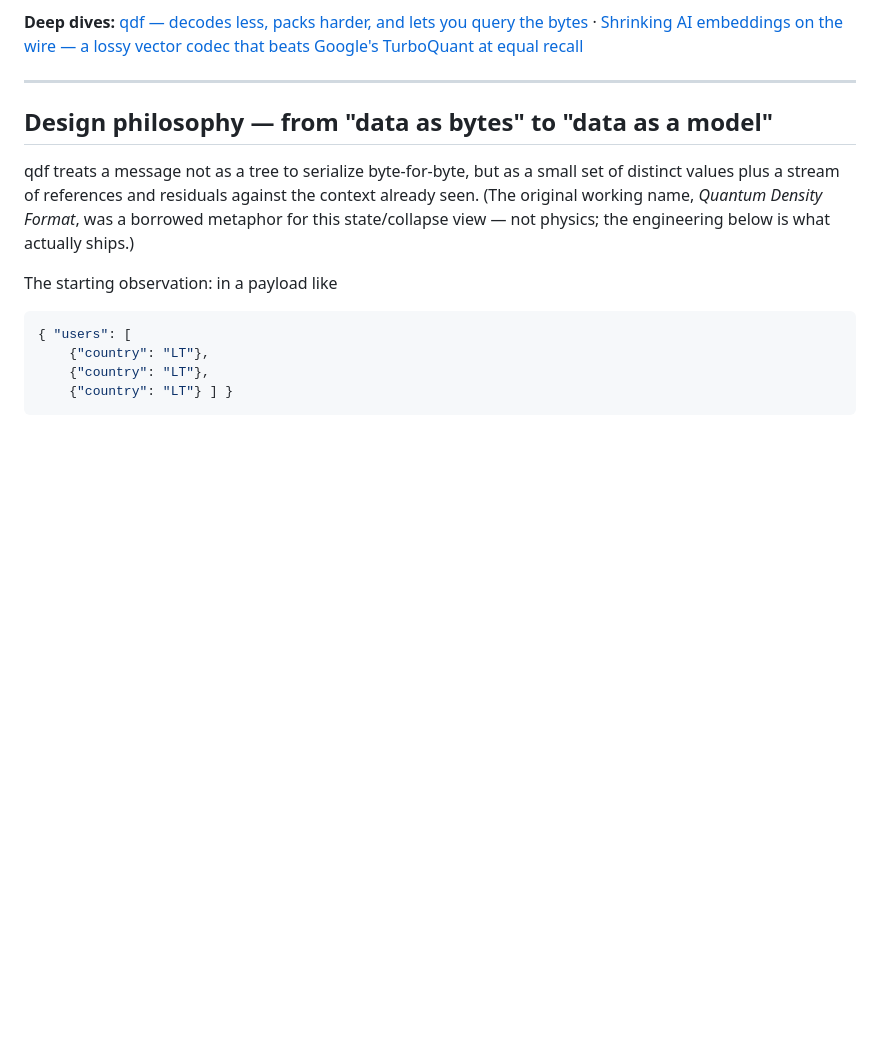
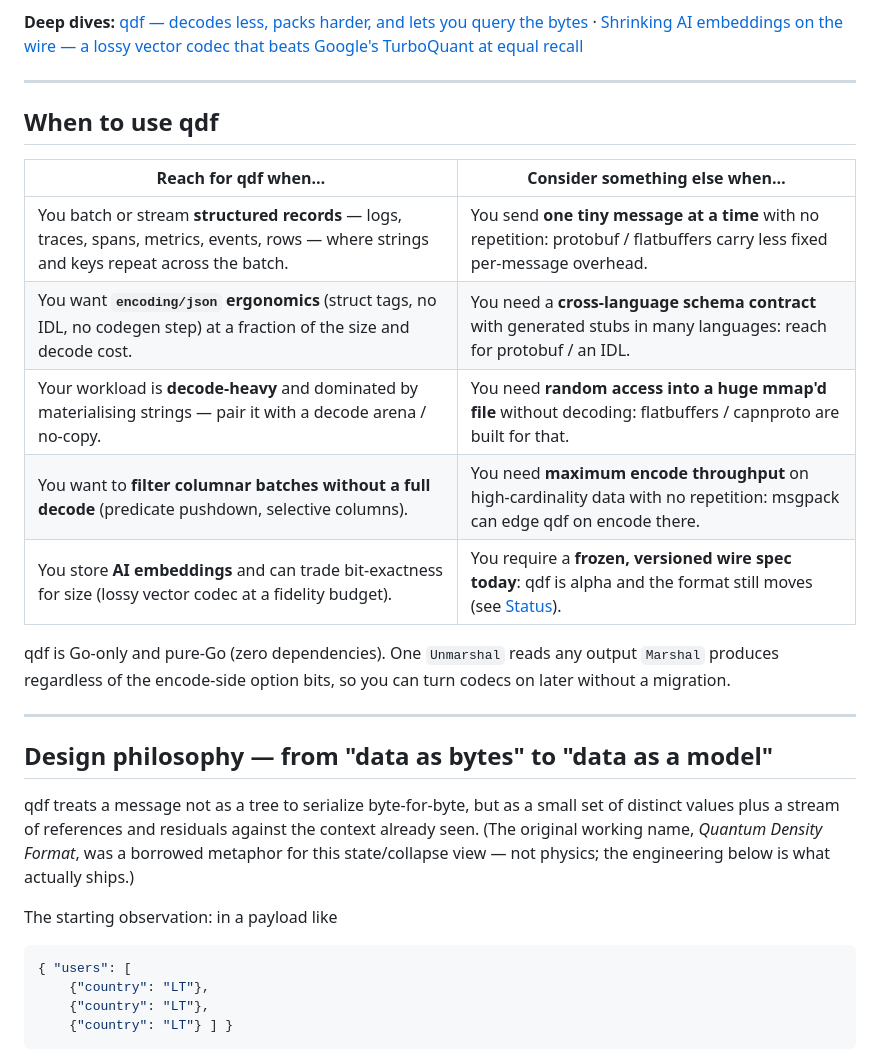
Before and after one commit to alex60217101990/qdf, a Markdown page: README.md, the part around the change. Drawn GitHub-style; blank space fills up the shorter version.

```diff
--- a/README.md
+++ b/README.md
@@ -51,6 +51,22 @@ decode. Full tables + reproduction recipe: **[docs/COMPETITIVE.md](docs/COMPETIT
 **Deep dives:**
 [qdf — decodes less, packs harder, and lets you query the bytes](https://dev.to/alex_602/qdf-a-go-serializer-that-decodes-less-packs-harder-and-lets-you-query-the-bytes-2a39)
 · [Shrinking AI embeddings on the wire — a lossy vector codec that beats Google's TurboQuant at equal recall](https://dev.to/alex_602/shrinking-ai-embeddings-on-the-wire-a-lossy-vector-codec-that-beats-googles-turboquant-at-equal-4hme)
+
+---
+
+## When to use qdf
+
+| Reach for qdf when… | Consider something else when… |
+| --- | --- |
+| You batch or stream **structured records** — logs, traces, spans, metrics, events, rows — where strings and keys repeat across the batch. | You send **one tiny message at a time** with no repetition: protobuf / flatbuffers carry less fixed per-message overhead. |
+| You want **`encoding/json` ergonomics** (struct tags, no IDL, no codegen step) at a fraction of the size and decode cost. | You need a **cross-language schema contract** with generated stubs in many languages: reach for protobuf / an IDL. |
+| Your workload is **decode-heavy** and dominated by materialising strings — pair it with a decode arena / no-copy. | You need **random access into a huge mmap'd file** without decoding: flatbuffers / capnproto are built for that. |
+| You want to **filter columnar batches without a full decode** (predicate pushdown, selective columns). | You need **maximum encode throughput** on high-cardinality data with no repetition: msgpack can edge qdf on encode there. |
+| You store **AI embeddings** and can trade bit-exactness for size (lossy vector codec at a fidelity budget). | You require a **frozen, versioned wire spec today**: qdf is alpha and the format still moves (see [Status](#status)). |
+
+qdf is Go-only and pure-Go (zero dependencies). One `Unmarshal` reads any output
+`Marshal` produces regardless of the encode-side option bits, so you can turn
+codecs on later without a migration.
 
 ---
 
```
Also changed, not shown: .github/ISSUE_TEMPLATE/qdf_loses.md (added, +40 -0 lines).
